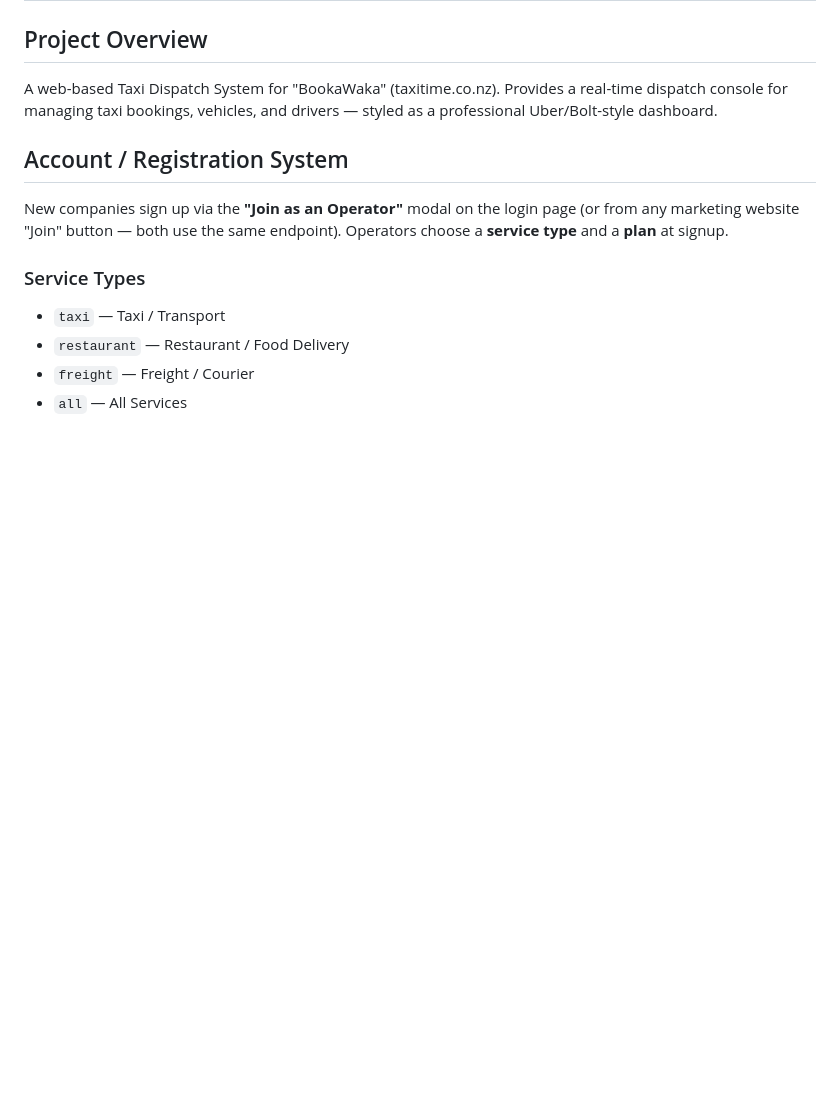
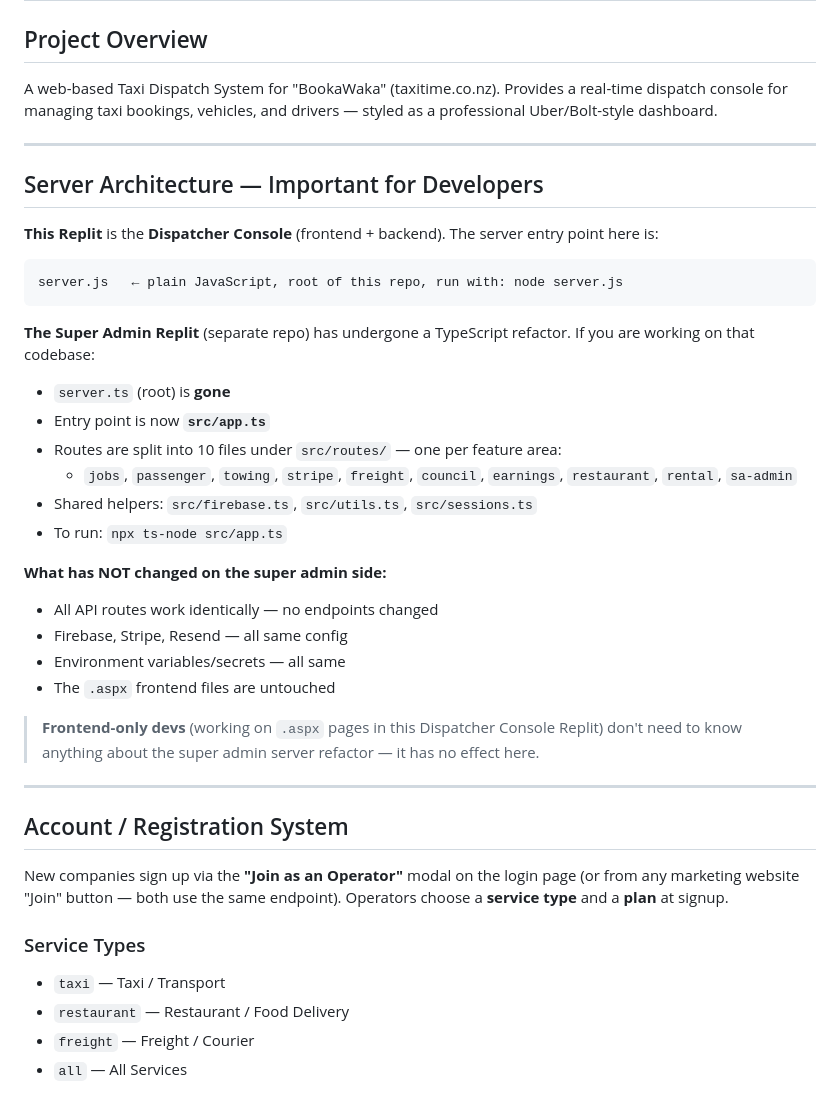
Before and after one commit to HaziEditz/INVT, a Markdown page: replit.md, the part around the change. Drawn GitHub-style; blank space fills up the shorter version.

Commit message:
Update documentation to describe a new server architecture for developers
Add documentation to replit.md explaining the new TypeScript server architecture, including entry point, route structure, and execution commands, while clarifying that the current Replit uses JavaScript.

Replit-Commit-Author: Agent
Replit-Commit-Session-Id: 26fb1f0f-f635-4f37-a056-8038e6ea454f
Replit-Commit-Checkpoint-Type: full_checkpoint
Replit-Commit-Event-Id: a52db985-91b6-4712-81b4-8f4788f6a1a8
Replit-Commit-Screenshot-Url: https://storage.googleapis.com/screenshot-production-us-central1/01067f31-afeb-4a32-a195-60c80223accf/26fb1f0f-f635-4f37-a056-8038e6ea454f/SqkT2SH
Replit-Helium-Checkpoint-Created: true

````diff
--- a/replit.md
+++ b/replit.md
@@ -3,6 +3,35 @@
 ## Project Overview
 
 A web-based Taxi Dispatch System for "BookaWaka" (taxitime.co.nz). Provides a real-time dispatch console for managing taxi bookings, vehicles, and drivers — styled as a professional Uber/Bolt-style dashboard.
+
+---
+
+## Server Architecture — Important for Developers
+
+**This Replit** is the **Dispatcher Console** (frontend + backend). The server entry point here is:
+
+```
+server.js   ← plain JavaScript, root of this repo, run with: node server.js
+```
+
+**The Super Admin Replit** (separate repo) has undergone a TypeScript refactor. If you are working on that codebase:
+
+- `server.ts` (root) is **gone**
+- Entry point is now **`src/app.ts`**
+- Routes are split into 10 files under `src/routes/` — one per feature area:
+  - `jobs`, `passenger`, `towing`, `stripe`, `freight`, `council`, `earnings`, `restaurant`, `rental`, `sa-admin`
+- Shared helpers: `src/firebase.ts`, `src/utils.ts`, `src/sessions.ts`
+- To run: `npx ts-node src/app.ts`
+
+**What has NOT changed on the super admin side:**
+- All API routes work identically — no endpoints changed
+- Firebase, Stripe, Resend — all same config
+- Environment variables/secrets — all same
+- The `.aspx` frontend files are untouched
+
+> **Frontend-only devs** (working on `.aspx` pages in this Dispatcher Console Replit) don't need to know anything about the super admin server refactor — it has no effect here.
+
+---
 
 ## Account / Registration System
 
````
